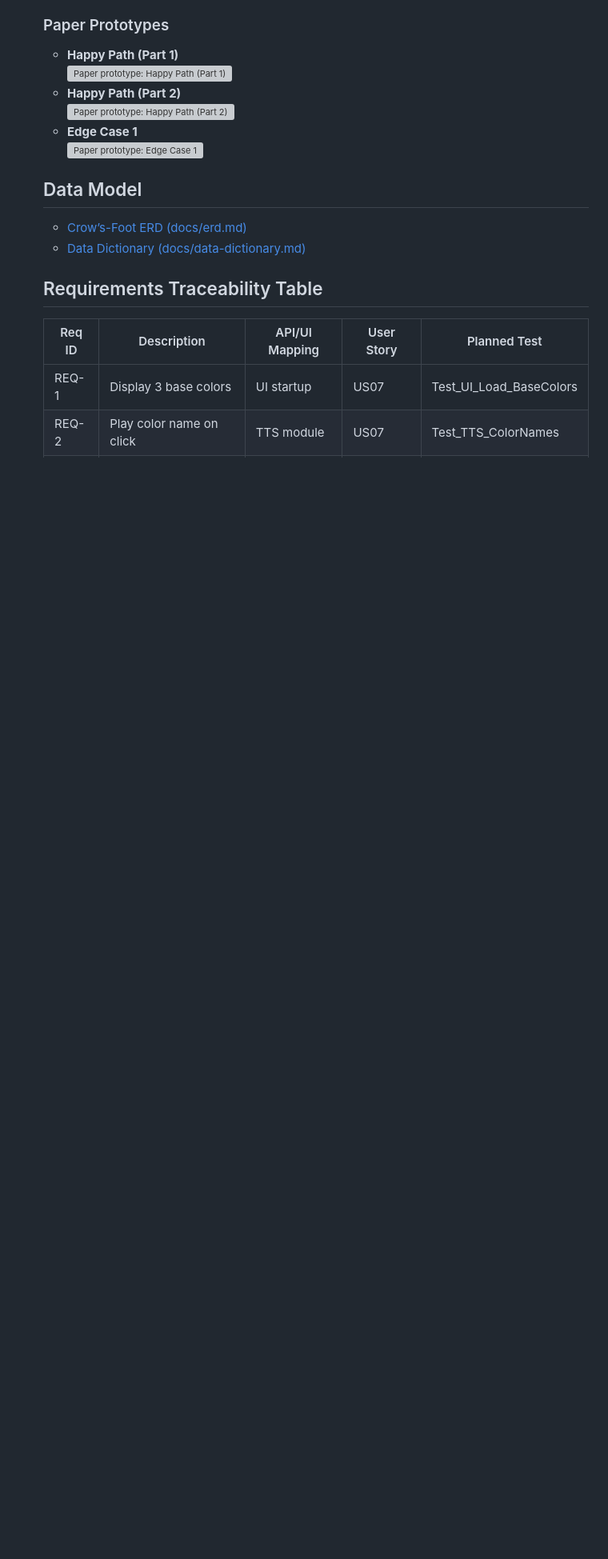
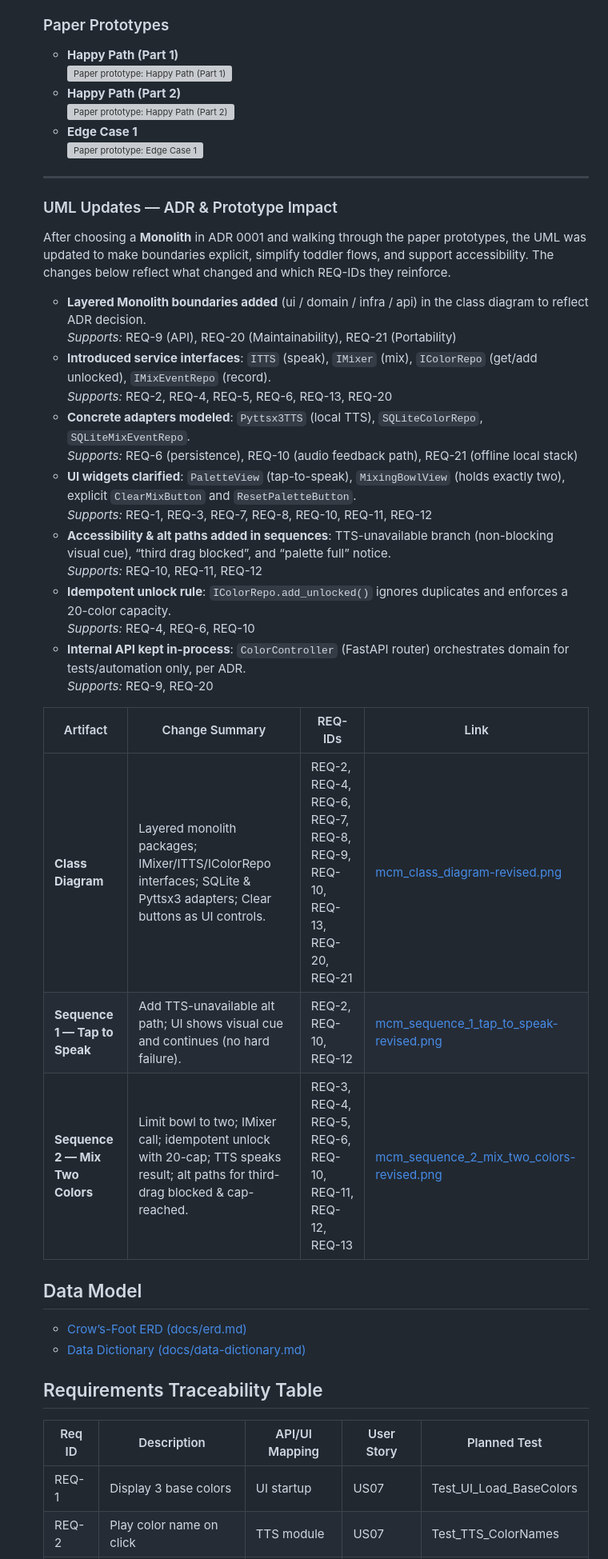
Before and after one commit to MandyDotNet/MasterColorMixer-Py, a Markdown page: README.md, the part around the change. Shown at 80% size. Rendered like a GitHub page; blank space fills up the shorter version; grey boxes are pictures that could not be loaded.

Commit message:
Revise UML documentation and update change summaries
Updated UML diagrams and documentation to reflect changes made after selecting a monolithic architecture. Added details on service interfaces, concrete adapters, UI widgets, and accessibility improvements.

```diff
--- a/README.md
+++ b/README.md
@@ -371,6 +371,69 @@ The diagrams linked below model the core domain and flows for <em>MasterColorMix
   </li>
 </ul>
 
+<hr>
+
+<h3 id="uml-updates">UML Updates — ADR & Prototype Impact</h3>
+<p>After choosing a <strong>Monolith</strong> in ADR 0001 and walking through the paper prototypes, the UML was updated to make boundaries explicit, simplify toddler flows, and support accessibility. The changes below reflect what changed and which REQ-IDs they reinforce.</p>
+
+<ul>
+  <li><strong>Layered Monolith boundaries added</strong> (ui / domain / infra / api) in the class diagram to reflect ADR decision.
+    <br><em>Supports:</em> REQ-9 (API), REQ-20 (Maintainability), REQ-21 (Portability)</li>
+
+  <li><strong>Introduced service interfaces</strong>:
+    <code>ITTS</code> (speak), <code>IMixer</code> (mix), <code>IColorRepo</code> (get/add unlocked), <code>IMixEventRepo</code> (record).
+    <br><em>Supports:</em> REQ-2, REQ-4, REQ-5, REQ-6, REQ-13, REQ-20</li>
+
+  <li><strong>Concrete adapters modeled</strong>:
+    <code>Pyttsx3TTS</code> (local TTS), <code>SQLiteColorRepo</code>, <code>SQLiteMixEventRepo</code>.
+    <br><em>Supports:</em> REQ-6 (persistence), REQ-10 (audio feedback path), REQ-21 (offline local stack)</li>
+
+  <li><strong>UI widgets clarified</strong>:
+    <code>PaletteView</code> (tap-to-speak), <code>MixingBowlView</code> (holds exactly two), explicit <code>ClearMixButton</code> and <code>ResetPaletteButton</code>.
+    <br><em>Supports:</em> REQ-1, REQ-3, REQ-7, REQ-8, REQ-10, REQ-11, REQ-12</li>
+
+  <li><strong>Accessibility & alt paths added in sequences</strong>:
+    TTS-unavailable branch (non-blocking visual cue), “third drag blocked”, and “palette full” notice.
+    <br><em>Supports:</em> REQ-10, REQ-11, REQ-12</li>
+
+  <li><strong>Idempotent unlock rule</strong>:
+    <code>IColorRepo.add_unlocked()</code> ignores duplicates and enforces a 20-color capacity.
+    <br><em>Supports:</em> REQ-4, REQ-6, REQ-10</li>
+
+  <li><strong>Internal API kept in-process</strong>:
+    <code>ColorController</code> (FastAPI router) orchestrates domain for tests/automation only, per ADR.
+    <br><em>Supports:</em> REQ-9, REQ-20</li>
+</ul>
+
+<table>
+  <thead>
+    <tr>
+      <th>Artifact</th><th>Change Summary</th><th>REQ-IDs</th><th>Link</th>
+    </tr>
+  </thead>
+  <tbody>
+    <tr>
+      <td><strong>Class Diagram</strong></td>
+      <td>Layered monolith packages; IMixer/ITTS/IColorRepo interfaces; SQLite & Pyttsx3 adapters; Clear buttons as UI controls.</td>
+      <td>REQ-2, REQ-4, REQ-6, REQ-7, REQ-8, REQ-9, REQ-10, REQ-13, REQ-20, REQ-21</td>
+      <td><a href="docs/uml/mcm_class_diagram-revised.png" target="_blank" rel="noopener">mcm_class_diagram-revised.png</a></td>
+    </tr>
+    <tr>
+      <td><strong>Sequence 1 — Tap to Speak</strong></td>
+      <td>Add TTS-unavailable alt path; UI shows visual cue and continues (no hard failure).</td>
+      <td>REQ-2, REQ-10, REQ-12</td>
+      <td><a href="docs/uml/mcm_sequence_1_tap_to_speak-revised.png" target="_blank" rel="noopener">mcm_sequence_1_tap_to_speak-revised.png</a></td>
+    </tr>
+    <tr>
+      <td><strong>Sequence 2 — Mix Two Colors</strong></td>
+      <td>Limit bowl to two; IMixer call; idempotent unlock with 20-cap; TTS speaks result; alt paths for third-drag blocked & cap-reached.</td>
+      <td>REQ-3, REQ-4, REQ-5, REQ-6, REQ-10, REQ-11, REQ-12, REQ-13</td>
+      <td><a href="docs/uml/mcm_sequence_2_mix_two_colors-revised.png" target="_blank" rel="noopener">mcm_sequence_2_mix_two_colors-revised.png</a></td>
+    </tr>
+  </tbody>
+</table>
+
+
 <h2 id="data">Data Model</h2>
 <ul>
   <li><a href="docs/erd.md" target="_blank" rel="noopener">Crow’s-Foot ERD (docs/erd.md)</a></li>
```
